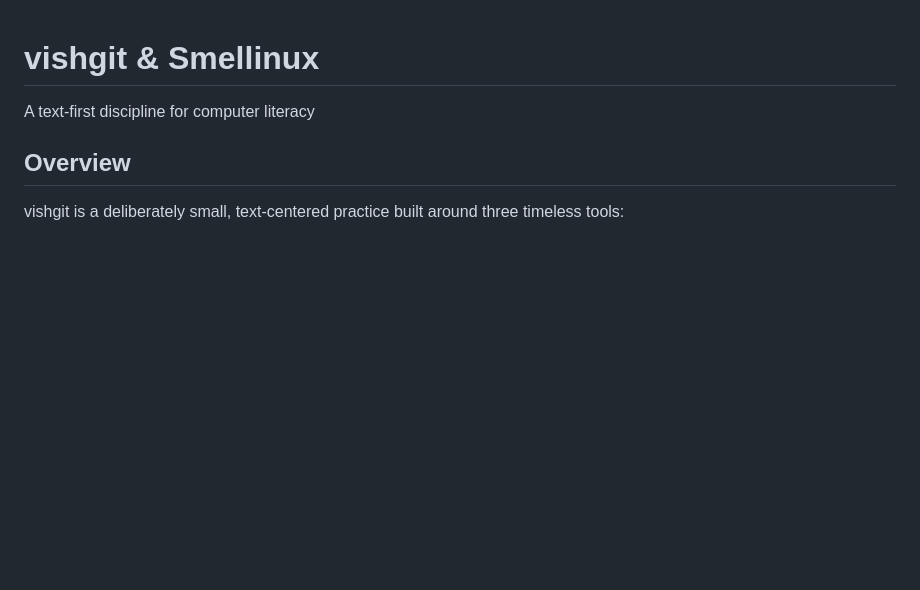
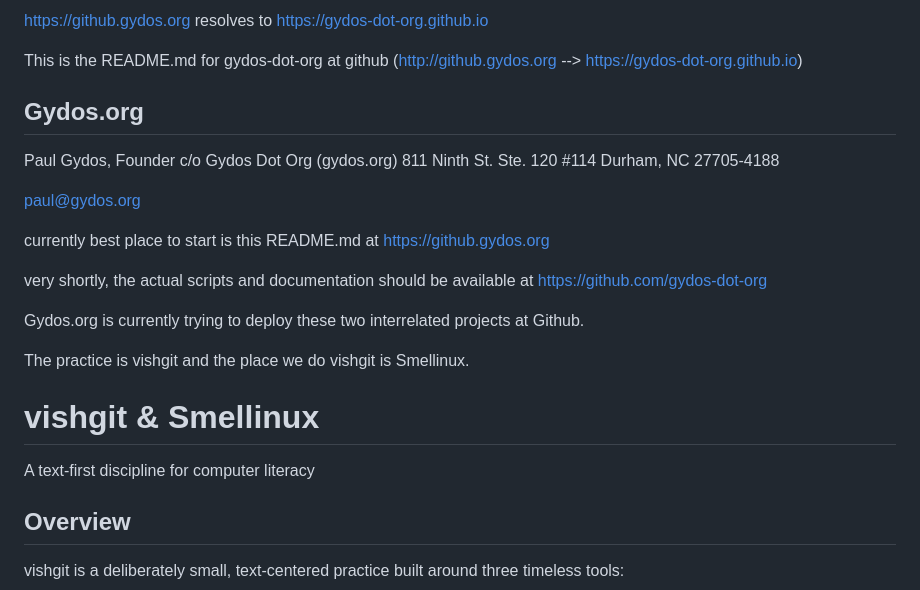
Before and after one commit to gydos-dot-org/gydos-dot-org.github.io, a Markdown page: README.md, the part around one of its changes. Rendered like a GitHub page; blank space fills up the shorter version.

```diff
--- a/README.md
+++ b/README.md
@@ -1,7 +1,34 @@
+https://github.gydos.org resolves to https://gydos-dot-org.github.io
+
+This is the README.md for gydos-dot-org at github
+(http://github.gydos.org --> https://gydos-dot-org.github.io)
+
+
+Gydos.org
+---------
+
+Paul Gydos, Founder
+c/o Gydos Dot Org (gydos.org)
+811 Ninth St. Ste. 120 #114
+Durham, NC 27705-4188
+
+paul@gydos.org
+
+currently best place to start is this README.md at
+https://github.gydos.org
+
+very shortly, the actual scripts and documentation should be available at https://github.com/gydos-dot-org
+
+Gydos.org is currently trying to deploy these two interrelated projects at Github.
+
+The practice is vishgit and the place we do vishgit is Smellinux.
+
+
 vishgit & Smellinux
 ===============
 
 A text-first discipline for computer literacy
+
 
 Overview
 ---------------
```
Also changed, not shown: other parts of README.md (+2 -2 lines).
